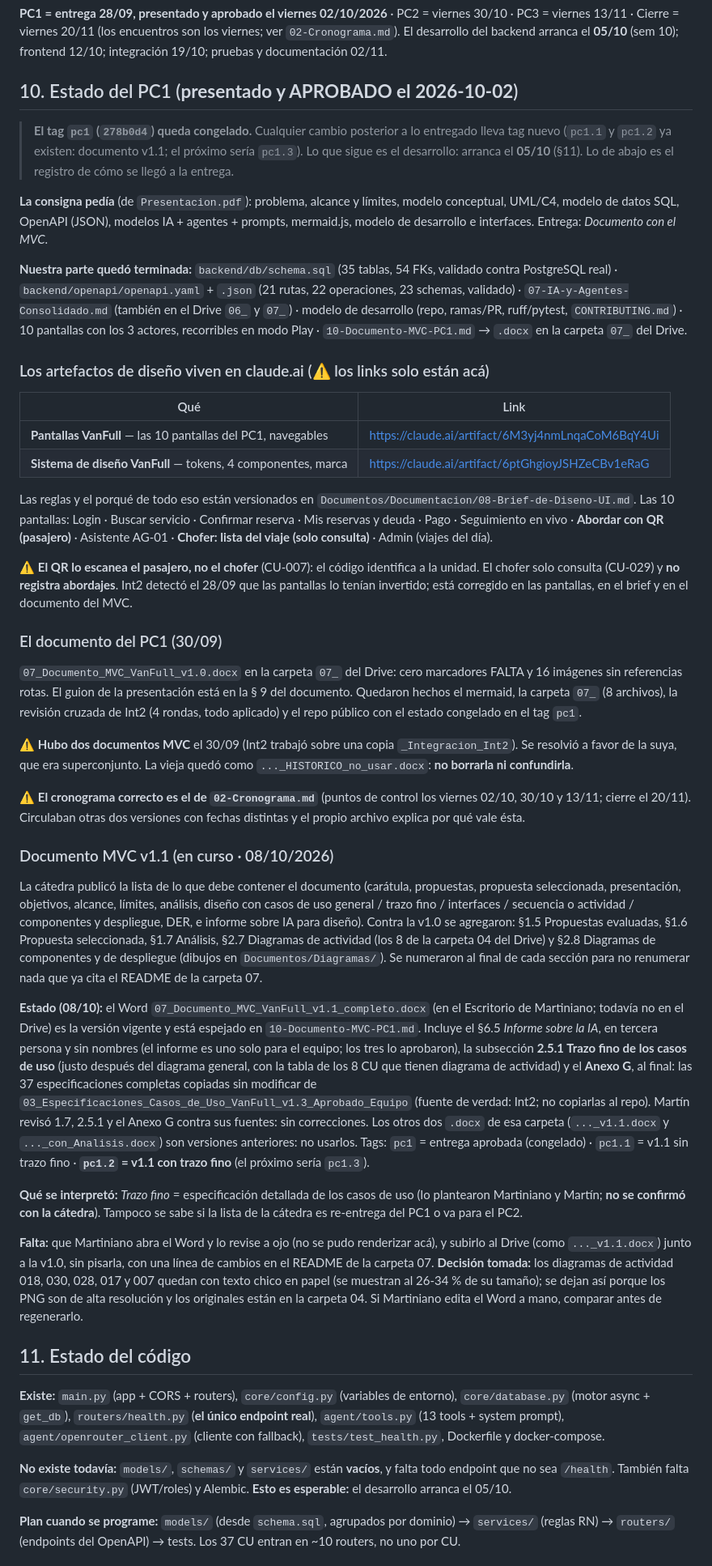
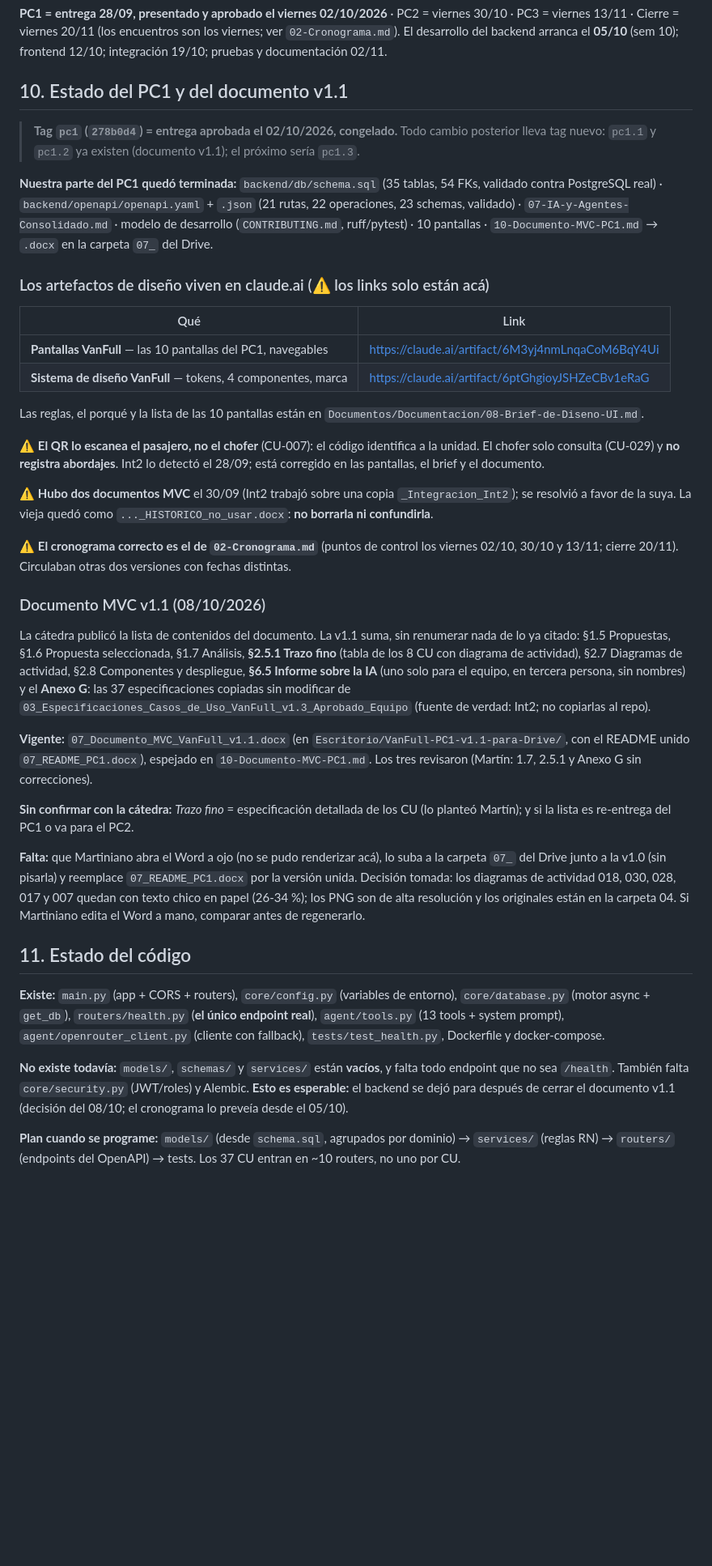
Before and after one commit to Martiherenu1/ProyectoVanFull, a Markdown page: Documentos/Sesiones/CONTEXTO.md, the part around the change. Shown at 81% size. Drawn GitHub-style; blank space fills up the shorter version.

Commit message:
docs(contexto): poda la seccion 10 y deja el estado del documento v1.1
Pasa de 248 a 222 lineas. Condensa el registro del PC1 y la seccion del
documento v1.1; actualiza el nombre del Word vigente
(07_Documento_MVC_VanFull_v1.1.docx), anota el README unido de la carpeta 07 y
marca el backend como pospuesto hasta cerrar el documento.

Co-Authored-By: Claude Sonnet 5.5 <noreply@anthropic.com>

```diff
--- a/Documentos/Sesiones/CONTEXTO.md
+++ b/Documentos/Sesiones/CONTEXTO.md
@@ -130,21 +130,14 @@ Disponibilidad 99 % mensual · 95 % de operaciones ≤ 2 s · operaciones pesada
 Cierre = viernes 20/11 (los encuentros son los viernes; ver `02-Cronograma.md`).
 El desarrollo del backend arranca el **05/10** (sem 10); frontend 12/10; integración 19/10; pruebas y documentación 02/11.
 
-## 10. Estado del PC1 (**presentado y APROBADO el 2026-10-02**)
+## 10. Estado del PC1 y del documento v1.1
 
-> **El tag `pc1` (`278b0d4`) queda congelado.** Cualquier cambio posterior a lo entregado lleva tag nuevo
-> (`pc1.1` y `pc1.2` ya existen: documento v1.1; el próximo sería `pc1.3`). Lo que sigue es el desarrollo: arranca el **05/10** (§11). Lo de abajo es el registro de cómo se
-> llegó a la entrega.
+> **Tag `pc1` (`278b0d4`) = entrega aprobada el 02/10/2026, congelado.** Todo cambio posterior lleva tag nuevo: `pc1.1` y
+> `pc1.2` ya existen (documento v1.1); el próximo sería `pc1.3`.
 
-**La consigna pedía** (de `Presentacion.pdf`): problema, alcance y límites, modelo conceptual, UML/C4, modelo de
-datos SQL, OpenAPI (JSON), modelos IA + agentes + prompts, mermaid.js, modelo de desarrollo e interfaces.
-Entrega: *Documento con el MVC*.
-
-**Nuestra parte quedó terminada:** `backend/db/schema.sql` (35 tablas, 54 FKs, validado contra PostgreSQL real) ·
-`backend/openapi/openapi.yaml` + `.json` (21 rutas, 22 operaciones, 23 schemas, validado) ·
-`07-IA-y-Agentes-Consolidado.md` (también en el Drive `06_` y `07_`) · modelo de desarrollo (repo, ramas/PR,
-ruff/pytest, `CONTRIBUTING.md`) · 10 pantallas con los 3 actores, recorribles en modo Play ·
-`10-Documento-MVC-PC1.md` → `.docx` en la carpeta `07_` del Drive.
+**Nuestra parte del PC1 quedó terminada:** `backend/db/schema.sql` (35 tablas, 54 FKs, validado contra PostgreSQL real) ·
+`backend/openapi/openapi.yaml` + `.json` (21 rutas, 22 operaciones, 23 schemas, validado) · `07-IA-y-Agentes-Consolidado.md` ·
+modelo de desarrollo (`CONTRIBUTING.md`, ruff/pytest) · 10 pantallas · `10-Documento-MVC-PC1.md` → `.docx` en la carpeta `07_` del Drive.
 
 ### Los artefactos de diseño viven en claude.ai (⚠️ los links solo están acá)
 
@@ -153,54 +146,35 @@ ruff/pytest, `CONTRIBUTING.md`) · 10 pantallas con los 3 actores, recorribles e
 | **Pantallas VanFull** — las 10 pantallas del PC1, navegables | https://claude.ai/artifact/6M3yj4nmLnqaCoM6BqY4Ui |
 | **Sistema de diseño VanFull** — tokens, 4 componentes, marca | https://claude.ai/artifact/6ptGhgioyJSHZeCBv1eRaG |
 
-Las reglas y el porqué de todo eso están versionados en `Documentos/Documentacion/08-Brief-de-Diseno-UI.md`.
-Las 10 pantallas: Login · Buscar servicio · Confirmar reserva · Mis reservas y deuda · Pago ·
-Seguimiento en vivo · **Abordar con QR (pasajero)** · Asistente AG-01 · **Chofer: lista del viaje (solo
-consulta)** · Admin (viajes del día).
+Las reglas, el porqué y la lista de las 10 pantallas están en `Documentos/Documentacion/08-Brief-de-Diseno-UI.md`.
 
-⚠️ **El QR lo escanea el pasajero, no el chofer** (CU-007): el código identifica a la unidad. El chofer solo
-consulta (CU-029) y **no registra abordajes**. Int2 detectó el 28/09 que las pantallas lo tenían invertido;
-está corregido en las pantallas, en el brief y en el documento del MVC.
+⚠️ **El QR lo escanea el pasajero, no el chofer** (CU-007): el código identifica a la unidad. El chofer solo consulta (CU-029) y
+**no registra abordajes**. Int2 lo detectó el 28/09; está corregido en las pantallas, el brief y el documento.
 
-### El documento del PC1 (30/09)
+⚠️ **Hubo dos documentos MVC** el 30/09 (Int2 trabajó sobre una copia `_Integracion_Int2`); se resolvió a favor de la suya. La
+vieja quedó como `..._HISTORICO_no_usar.docx`: **no borrarla ni confundirla**.
 
-`07_Documento_MVC_VanFull_v1.0.docx` en la carpeta `07_` del Drive: cero marcadores FALTA y 16 imágenes sin
-referencias rotas. El guion de la presentación está en la § 9 del documento. Quedaron hechos el mermaid, la
-carpeta `07_` (8 archivos), la revisión cruzada de Int2 (4 rondas, todo aplicado) y el repo público con el
-estado congelado en el tag `pc1`.
+⚠️ **El cronograma correcto es el de `02-Cronograma.md`** (puntos de control los viernes 02/10, 30/10 y 13/11; cierre 20/11).
+Circulaban otras dos versiones con fechas distintas.
 
-⚠️ **Hubo dos documentos MVC** el 30/09 (Int2 trabajó sobre una copia `_Integracion_Int2`). Se resolvió a favor de
-la suya, que era superconjunto. La vieja quedó como `..._HISTORICO_no_usar.docx`: **no borrarla ni confundirla**.
+### Documento MVC v1.1 (08/10/2026)
 
-⚠️ **El cronograma correcto es el de `02-Cronograma.md`** (puntos de control los viernes 02/10, 30/10 y 13/11;
-cierre el 20/11). Circulaban otras dos versiones con fechas distintas y el propio archivo explica por qué vale ésta.
+La cátedra publicó la lista de contenidos del documento. La v1.1 suma, sin renumerar nada de lo ya citado: §1.5 Propuestas,
+§1.6 Propuesta seleccionada, §1.7 Análisis, **§2.5.1 Trazo fino** (tabla de los 8 CU con diagrama de actividad), §2.7 Diagramas
+de actividad, §2.8 Componentes y despliegue, **§6.5 Informe sobre la IA** (uno solo para el equipo, en tercera persona, sin
+nombres) y el **Anexo G**: las 37 especificaciones copiadas sin modificar de `03_Especificaciones_Casos_de_Uso_VanFull_v1.3_Aprobado_Equipo`
+(fuente de verdad: Int2; no copiarlas al repo).
 
-### Documento MVC v1.1 (en curso · 08/10/2026)
+**Vigente:** `07_Documento_MVC_VanFull_v1.1.docx` (en `Escritorio/VanFull-PC1-v1.1-para-Drive/`, con el README unido
+`07_README_PC1.docx`), espejado en `10-Documento-MVC-PC1.md`. Los tres revisaron (Martín: 1.7, 2.5.1 y Anexo G sin correcciones).
 
-La cátedra publicó la lista de lo que debe contener el documento (carátula, propuestas, propuesta seleccionada,
-presentación, objetivos, alcance, límites, análisis, diseño con casos de uso general / trazo fino / interfaces /
-secuencia o actividad / componentes y despliegue, DER, e informe sobre IA para diseño). Contra la v1.0 se agregaron:
-§1.5 Propuestas evaluadas, §1.6 Propuesta seleccionada, §1.7 Análisis, §2.7 Diagramas de actividad (los 8 de la
-carpeta 04 del Drive) y §2.8 Diagramas de componentes y de despliegue (dibujos en `Documentos/Diagramas/`). Se
-numeraron al final de cada sección para no renumerar nada que ya cita el README de la carpeta 07.
+**Sin confirmar con la cátedra:** *Trazo fino* = especificación detallada de los CU (lo planteó Martín); y si la lista es
+re-entrega del PC1 o va para el PC2.
 
-**Estado (08/10):** el Word `07_Documento_MVC_VanFull_v1.1_completo.docx` (en el Escritorio de Martiniano; todavía no en el
-Drive) es la versión vigente y está espejado en `10-Documento-MVC-PC1.md`. Incluye el §6.5 *Informe sobre la IA*, en tercera
-persona y sin nombres (el informe es uno solo para el equipo; los tres lo aprobaron), la subsección **2.5.1 Trazo fino de los
-casos de uso** (justo después del diagrama general, con la tabla de los 8 CU que tienen diagrama de actividad) y el **Anexo G**,
-al final: las 37 especificaciones completas copiadas sin modificar de `03_Especificaciones_Casos_de_Uso_VanFull_v1.3_Aprobado_Equipo`
-(fuente de verdad: Int2; no copiarlas al repo). Martín revisó 1.7, 2.5.1 y el Anexo G contra sus fuentes: sin correcciones.
-Los otros dos `.docx` de esa carpeta (`..._v1.1.docx` y `..._con_Analisis.docx`) son versiones anteriores: no usarlos.
-Tags: `pc1` = entrega aprobada (congelado) · `pc1.1` = v1.1 sin trazo fino · **`pc1.2` = v1.1 con trazo fino** (el próximo sería `pc1.3`).
-
-**Qué se interpretó:** *Trazo fino* = especificación detallada de los casos de uso (lo plantearon Martiniano y Martín; **no se
-confirmó con la cátedra**). Tampoco se sabe si la lista de la cátedra es re-entrega del PC1 o va para el PC2.
-
-**Falta:** que Martiniano abra el Word y lo revise a ojo (no se pudo renderizar acá), y subirlo al Drive (como `..._v1.1.docx`)
-junto a la v1.0, sin pisarla, con una línea de cambios en el README de la carpeta 07. **Decisión tomada:** los diagramas de
-actividad 018, 030, 028, 017 y 007 quedan con texto chico en papel (se muestran al 26-34 % de su tamaño); se dejan así porque
-los PNG son de alta resolución y los originales están en la carpeta 04. Si Martiniano edita el Word a mano, comparar antes de
-regenerarlo.
+**Falta:** que Martiniano abra el Word a ojo (no se pudo renderizar acá), lo suba a la carpeta `07_` del Drive junto a la v1.0
+(sin pisarla) y reemplace `07_README_PC1.docx` por la versión unida. Decisión tomada: los diagramas de actividad 018, 030, 028, 017
+y 007 quedan con texto chico en papel (26-34 %); los PNG son de alta resolución y los originales están en la carpeta 04. Si
+Martiniano edita el Word a mano, comparar antes de regenerarlo.
 
 ## 11. Estado del código
 
@@ -209,7 +183,7 @@ async + `get_db`), `routers/health.py` (**el único endpoint real**), `agent/too
 `agent/openrouter_client.py` (cliente con fallback), `tests/test_health.py`, Dockerfile y docker-compose.
 
 **No existe todavía:** `models/`, `schemas/` y `services/` están **vacíos**, y falta todo endpoint que no sea
-`/health`. También falta `core/security.py` (JWT/roles) y Alembic. **Esto es esperable:** el desarrollo arranca el 05/10.
+`/health`. También falta `core/security.py` (JWT/roles) y Alembic. **Esto es esperable:** el backend se dejó para después de cerrar el documento v1.1 (decisión del 08/10; el cronograma lo preveía desde el 05/10).
 
 **Plan cuando se programe:** `models/` (desde `schema.sql`, agrupados por dominio) → `services/` (reglas RN) →
 `routers/` (endpoints del OpenAPI) → tests. Los 37 CU entran en ~10 routers, no uno por CU.
```
